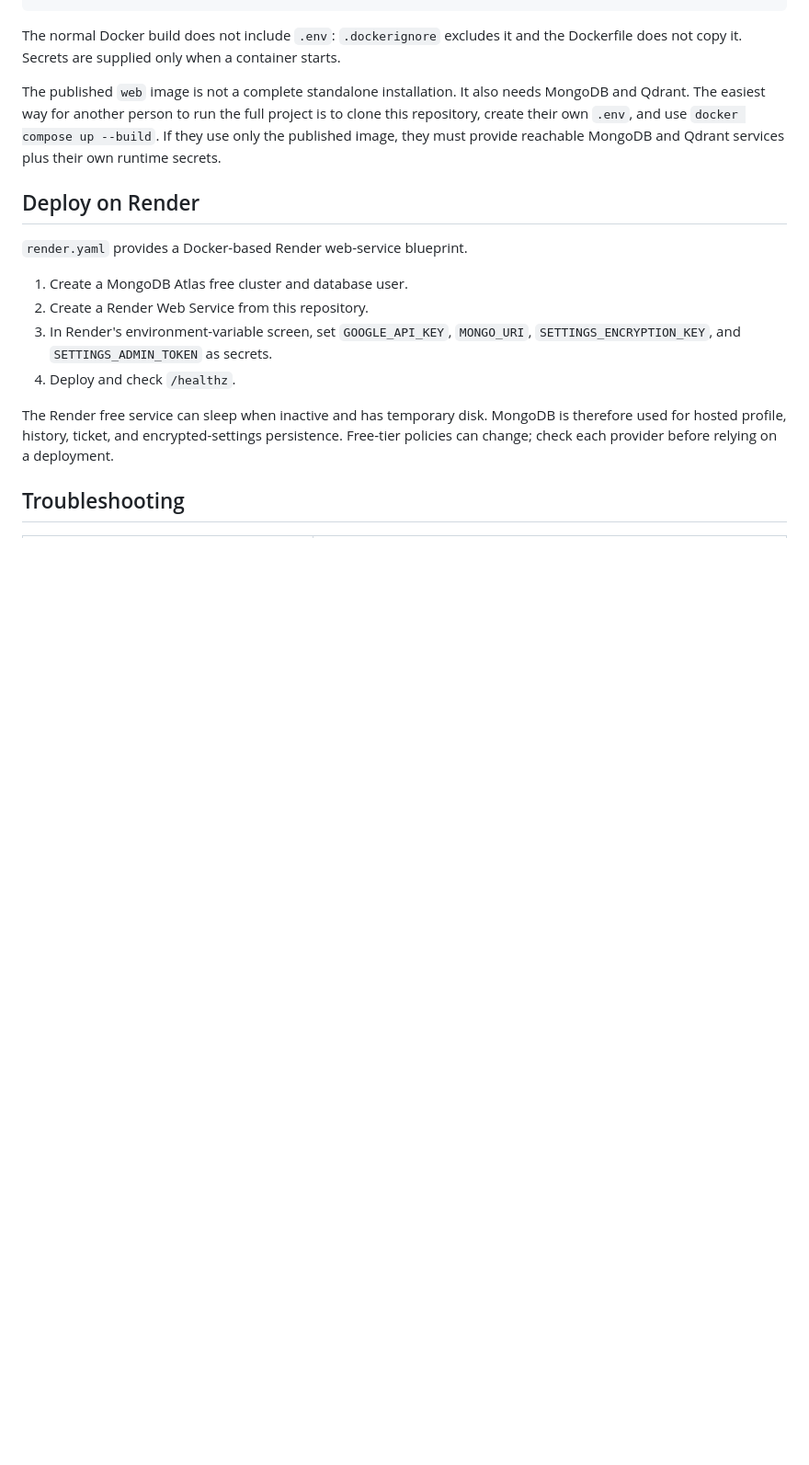
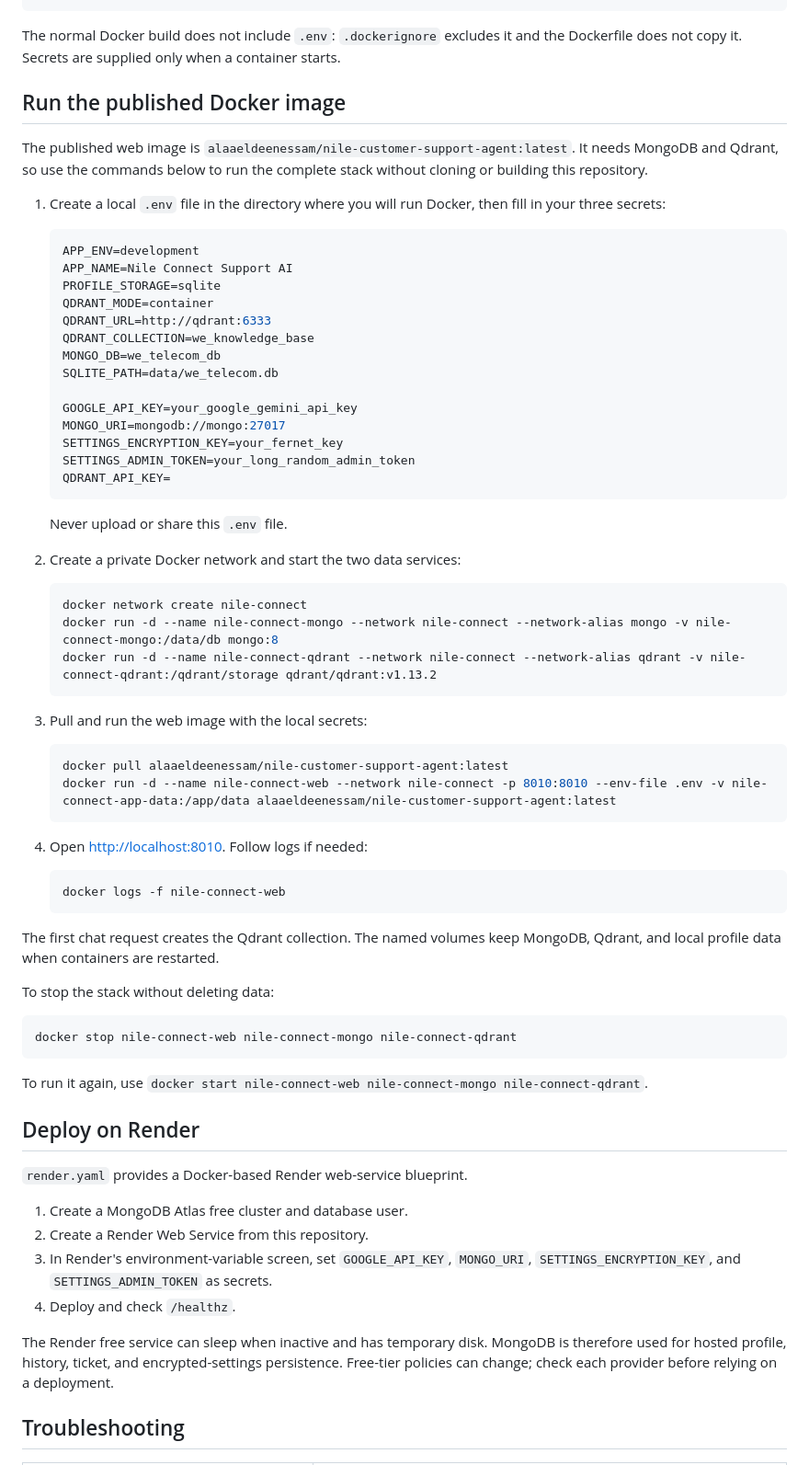
Before and after one commit to Alaa-Eldeen-Essam/Nile-Connect-Support-AI, a Markdown page: README.md, the part around one of its changes. Shown at 92% size. Rendered like a GitHub page; blank space fills up the shorter version.

Commit message:
update redame

````diff
--- a/README.md
+++ b/README.md
@@ -111,7 +111,62 @@ docker push <dockerhub-user>/nile-customer-support-agent:latest
 
 The normal Docker build does not include `.env`: `.dockerignore` excludes it and the Dockerfile does not copy it. Secrets are supplied only when a container starts.
 
-The published `web` image is not a complete standalone installation. It also needs MongoDB and Qdrant. The easiest way for another person to run the full project is to clone this repository, create their own `.env`, and use `docker compose up --build`. If they use only the published image, they must provide reachable MongoDB and Qdrant services plus their own runtime secrets.
+## Run the published Docker image
+
+The published web image is `alaaeldeenessam/nile-customer-support-agent:latest`.
+It needs MongoDB and Qdrant, so use the commands below to run the complete stack without cloning or building this repository.
+
+1. Create a local `.env` file in the directory where you will run Docker, then fill in your three secrets:
+
+   ```env
+   APP_ENV=development
+   APP_NAME=Nile Connect Support AI
+   PROFILE_STORAGE=sqlite
+   QDRANT_MODE=container
+   QDRANT_URL=http://qdrant:6333
+   QDRANT_COLLECTION=we_knowledge_base
+   MONGO_DB=we_telecom_db
+   SQLITE_PATH=data/we_telecom.db
+
+   GOOGLE_API_KEY=your_google_gemini_api_key
+   MONGO_URI=mongodb://mongo:27017
+   SETTINGS_ENCRYPTION_KEY=your_fernet_key
+   SETTINGS_ADMIN_TOKEN=your_long_random_admin_token
+   QDRANT_API_KEY=
+   ```
+
+   Never upload or share this `.env` file.
+
+2. Create a private Docker network and start the two data services:
+
+   ```powershell
+   docker network create nile-connect
+   docker run -d --name nile-connect-mongo --network nile-connect --network-alias mongo -v nile-connect-mongo:/data/db mongo:8
+   docker run -d --name nile-connect-qdrant --network nile-connect --network-alias qdrant -v nile-connect-qdrant:/qdrant/storage qdrant/qdrant:v1.13.2
+   ```
+
+3. Pull and run the web image with the local secrets:
+
+   ```powershell
+   docker pull alaaeldeenessam/nile-customer-support-agent:latest
+   docker run -d --name nile-connect-web --network nile-connect -p 8010:8010 --env-file .env -v nile-connect-app-data:/app/data alaaeldeenessam/nile-customer-support-agent:latest
+   ```
+
+4. Open [http://localhost:8010](http://localhost:8010). Follow logs if needed:
+
+   ```powershell
+   docker logs -f nile-connect-web
+   ```
+
+The first chat request creates the Qdrant collection. The named volumes keep MongoDB, Qdrant, and local profile data when containers are restarted.
+
+To stop the stack without deleting data:
+
+```powershell
+docker stop nile-connect-web nile-connect-mongo nile-connect-qdrant
+```
+
+To run it again, use `docker start nile-connect-web nile-connect-mongo nile-connect-qdrant`.
 
 ## Deploy on Render
 
````
Also changed, not shown: other parts of README.md (+2 -2 lines).
